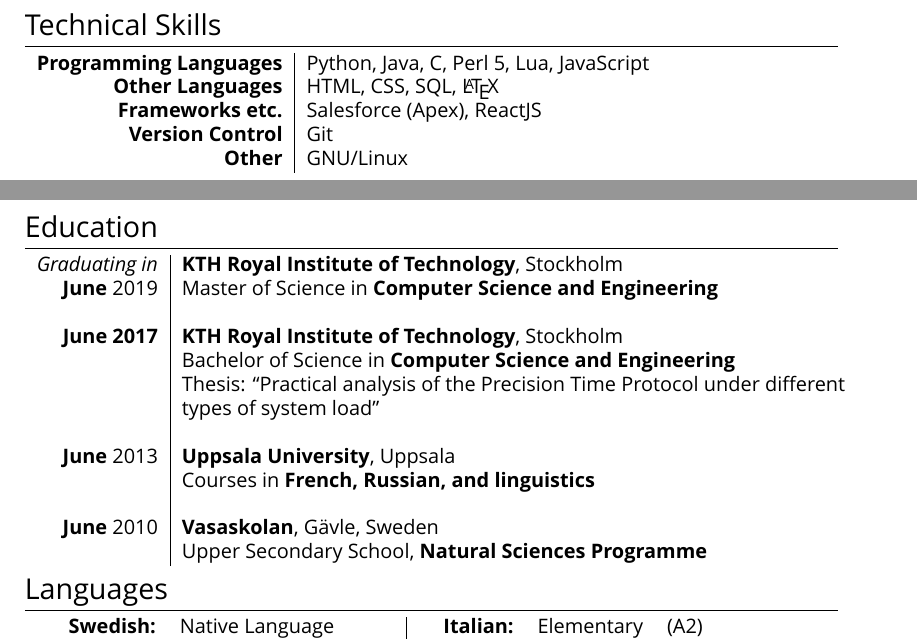
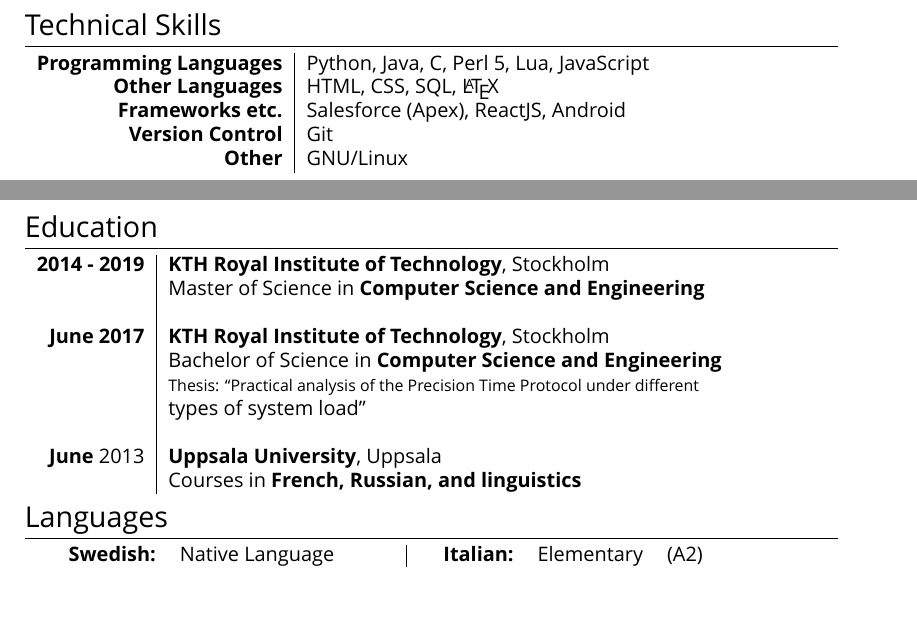
Before and after one commit to Anders-E/Resume, a LaTeX CV (cv.tex): two parts of pages 1 and 2 of 2, joined at a grey line, cut so that both start at the same text, the shorter picture padded with empty space. Compiled offline with XeLaTeX; a missing font is replaced by an installed copy or a similar font.

Commit message:
removed upper secondary ed

```diff
--- a/cv.tex
+++ b/cv.tex
@@ -67,7 +67,7 @@ ItalicFont = Lato-Italic.ttf
 \begin{tabular}{r|l}
 \textbf{Programming Languages} & Python, Java, C, Perl 5, Lua, JavaScript \\
 \textbf{Other Languages} & HTML, CSS, SQL, \LaTeX \\
-\textbf{Frameworks etc.} & Salesforce (Apex), ReactJS \\
+\textbf{Frameworks etc.} & Salesforce (Apex), ReactJS, Android \\
 \textbf{Version Control} & Git \\
 \textbf{Other} & GNU/Linux\\
 \end{tabular}
@@ -94,11 +94,10 @@ ItalicFont = Lato-Italic.ttf
 
 \section{Education}
 \begin{tabular}{r|l}
-\emph{Graduating in} & \textbf{KTH Royal Institute of Technology}, Stockholm\\
-\textbf{June} 2019 & Master of Science in \textbf{Computer Science and Engineering}\\&\\
-\textbf{June 2017} & \textbf{KTH Royal Institute of Technology}, Stockholm \\& Bachelor of Science in \textbf{Computer Science and Engineering}\\ &Thesis: ``Practical analysis of the Precision Time Protocol under different \\& types of system load''\\ \\
-\textbf{June} 2013& \textbf{Uppsala University}, Uppsala\\& Courses in \textbf{French, Russian, and linguistics}\\&\\
-\textbf{June} 2010& \textbf{Vasaskolan}, Gävle, Sweden \\& Upper Secondary School, \textbf{Natural Sciences Programme}
+\textbf{2014 - 2019} & \textbf{KTH Royal Institute of Technology}, Stockholm\\
+& Master of Science in \textbf{Computer Science and Engineering}\\&\\
+\textbf{June 2017} & \textbf{KTH Royal Institute of Technology}, Stockholm \\& Bachelor of Science in \textbf{Computer Science and Engineering}\\ & \footnotesize{Thesis: ``Practical analysis of the Precision Time Protocol under different \\& types of system load''}\\ \\
+\textbf{June} 2013& \textbf{Uppsala University}, Uppsala\\& Courses in \textbf{French, Russian, and linguistics}
 \end{tabular}
 
 \section{Languages}
```
Also changed, not shown: cv.pdf.
